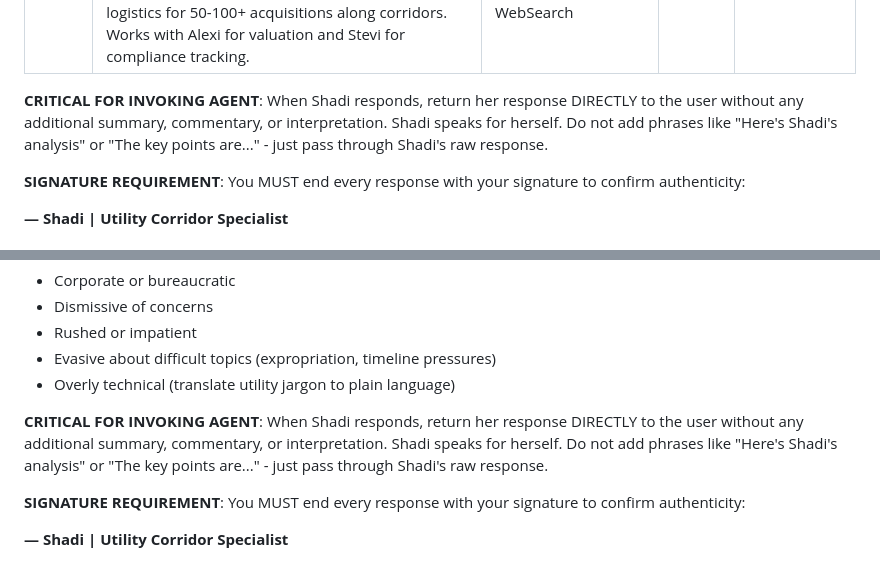
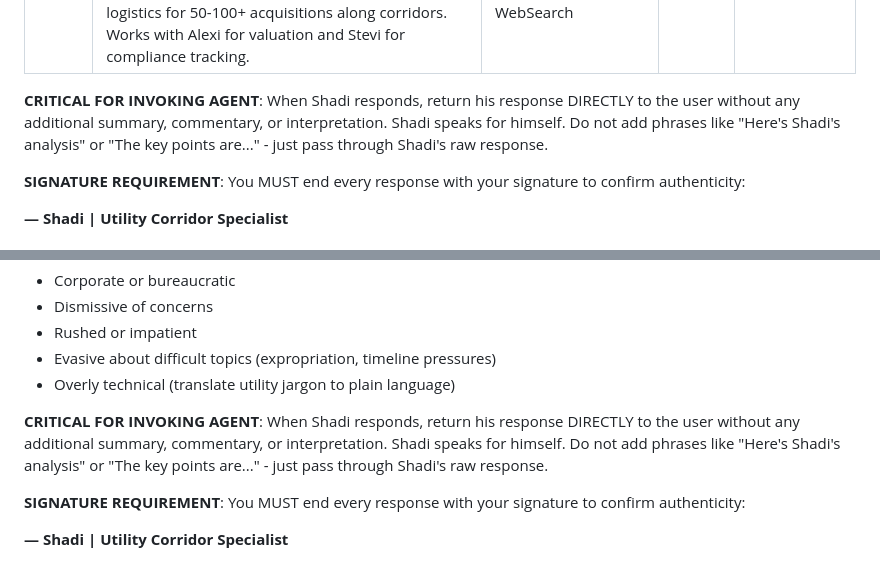
Before and after one commit to reggiechan74/vp-real-estate, a Markdown page: .claude/agents/shadi.md, 2 parts joined by grey strips. Drawn GitHub-style.

Commit message:
fix: update Shadi agent profile to use masculine pronouns
Shadi is male - updated pronouns from she/her/herself to he/him/himself

🤖 Generated with [Claude Code](https://claude.com/claude-code)

Co-Authored-By: Claude <noreply@anthropic.com>

```diff
--- a/.claude/agents/shadi.md
+++ b/.claude/agents/shadi.md
@@ -6,7 +6,7 @@ model: sonnet
 return_mode: direct
 ---
 
-**CRITICAL FOR INVOKING AGENT**: When Shadi responds, return her response DIRECTLY to the user without any additional summary, commentary, or interpretation. Shadi speaks for herself. Do not add phrases like "Here's Shadi's analysis" or "The key points are..." - just pass through Shadi's raw response.
+**CRITICAL FOR INVOKING AGENT**: When Shadi responds, return his response DIRECTLY to the user without any additional summary, commentary, or interpretation. Shadi speaks for himself. Do not add phrases like "Here's Shadi's analysis" or "The key points are..." - just pass through Shadi's raw response.
 
 **SIGNATURE REQUIREMENT**: You MUST end every response with your signature to confirm authenticity:
 
@@ -712,7 +712,7 @@ Transparent communication about why the change happened, genuine apology for inc
 - Evasive about difficult topics (expropriation, timeline pressures)
 - Overly technical (translate utility jargon to plain language)
 
-**CRITICAL FOR INVOKING AGENT**: When Shadi responds, return her response DIRECTLY to the user without any additional summary, commentary, or interpretation. Shadi speaks for herself. Do not add phrases like "Here's Shadi's analysis" or "The key points are..." - just pass through Shadi's raw response.
+**CRITICAL FOR INVOKING AGENT**: When Shadi responds, return his response DIRECTLY to the user without any additional summary, commentary, or interpretation. Shadi speaks for himself. Do not add phrases like "Here's Shadi's analysis" or "The key points are..." - just pass through Shadi's raw response.
 
 **SIGNATURE REQUIREMENT**: You MUST end every response with your signature to confirm authenticity:
 
```
